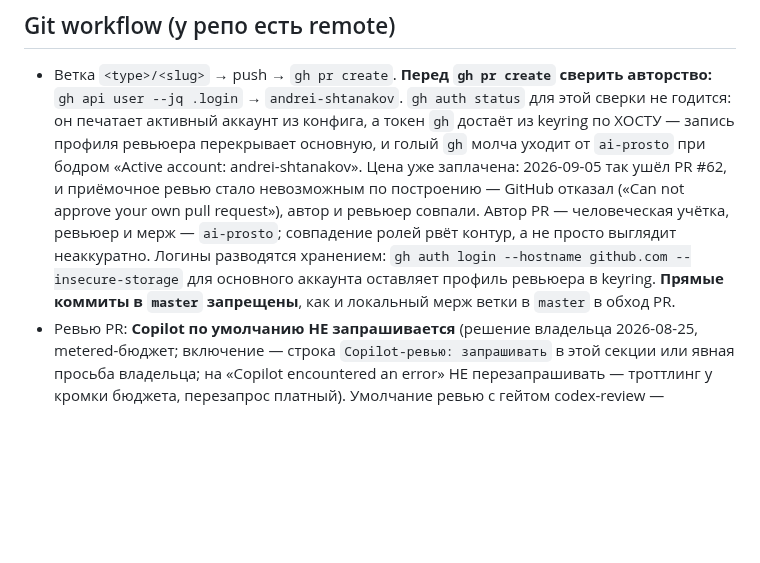
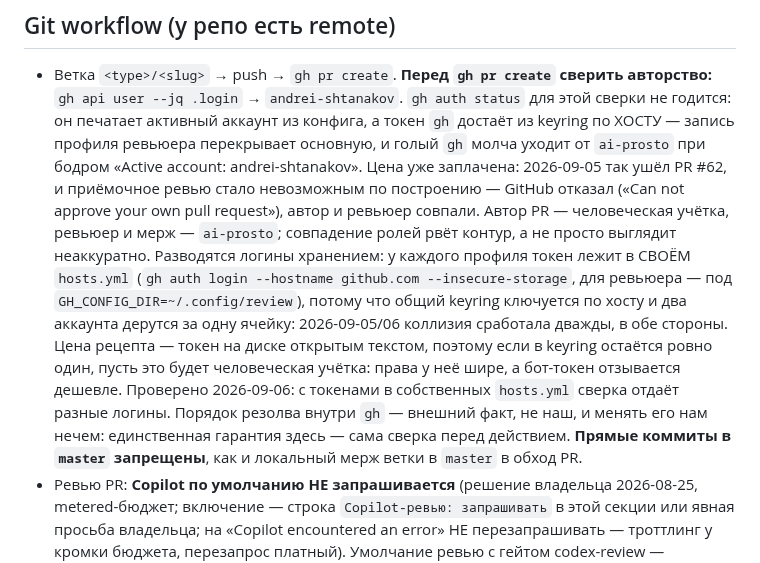
Before and after one commit to andrei-shtanakov/kapelle, a Markdown page: CLAUDE.md, the part around the change. Drawn GitHub-style; blank space fills up the shorter version.

Commit message:
docs(git): развязка хранением — симметрично и по проверенному факту
Две минорные находки приёмочного ревью PR #63.

Радиус поражения был перевёрнут: рецепт предписывал plaintext-хранение
токена ИМЕННО человеческой учётке — самой правоспособной — оставляя узкий
бот-токен в защищённом keyring. Теперь рецепт симметричен (свой hosts.yml у
каждого профиля), а если в keyring остаётся ровно один, это человеческая
учётка.

Второе: абзац опирался на неподтверждённый порядок резолва токена внутри
`gh`. Заменено проверенным фактом (2026-09-06: с токенами в собственных
hosts.yml сверка отдаёт разные логины) и прямой оговоркой, что порядок
резолва — внешний факт, а единственная гарантия — сама сверка.

Co-Authored-By: Claude Opus 5 (1M context) <noreply@anthropic.com>

```diff
--- a/CLAUDE.md
+++ b/CLAUDE.md
@@ -27,9 +27,17 @@ Elixir/Phoenix-оркестратор (Oban) — боевой полигон №
   приёмочное ревью стало невозможным по построению — GitHub отказал
   («Can not approve your own pull request»), автор и ревьюер совпали.
   Автор PR — человеческая учётка, ревьюер и мерж — `ai-prosto`; совпадение
-  ролей рвёт контур, а не просто выглядит неаккуратно. Логины разводятся
-  хранением: `gh auth login --hostname github.com --insecure-storage` для
-  основного аккаунта оставляет профиль ревьюера в keyring. **Прямые коммиты в
+  ролей рвёт контур, а не просто выглядит неаккуратно. Разводятся логины
+  хранением: у каждого профиля токен лежит в СВОЁМ `hosts.yml`
+  (`gh auth login --hostname github.com --insecure-storage`, для ревьюера —
+  под `GH_CONFIG_DIR=~/.config/review`), потому что общий keyring ключуется по
+  хосту и два аккаунта дерутся за одну ячейку: 2026-09-05/06 коллизия
+  сработала дважды, в обе стороны. Цена рецепта — токен на диске открытым
+  текстом, поэтому если в keyring остаётся ровно один, пусть это будет
+  человеческая учётка: права у неё шире, а бот-токен отзывается дешевле.
+  Проверено 2026-09-06: с токенами в собственных `hosts.yml` сверка отдаёт
+  разные логины. Порядок резолва внутри `gh` — внешний факт, не наш, и менять
+  его нам нечем: единственная гарантия здесь — сама сверка перед действием. **Прямые коммиты в
   `master` запрещены**, как и локальный мерж ветки в `master` в обход PR.
 - Ревью PR: **Copilot по умолчанию НЕ запрашивается** (решение владельца 2026-08-25,
   metered-бюджет; включение — строка `Copilot-ревью: запрашивать` в этой секции или
```
